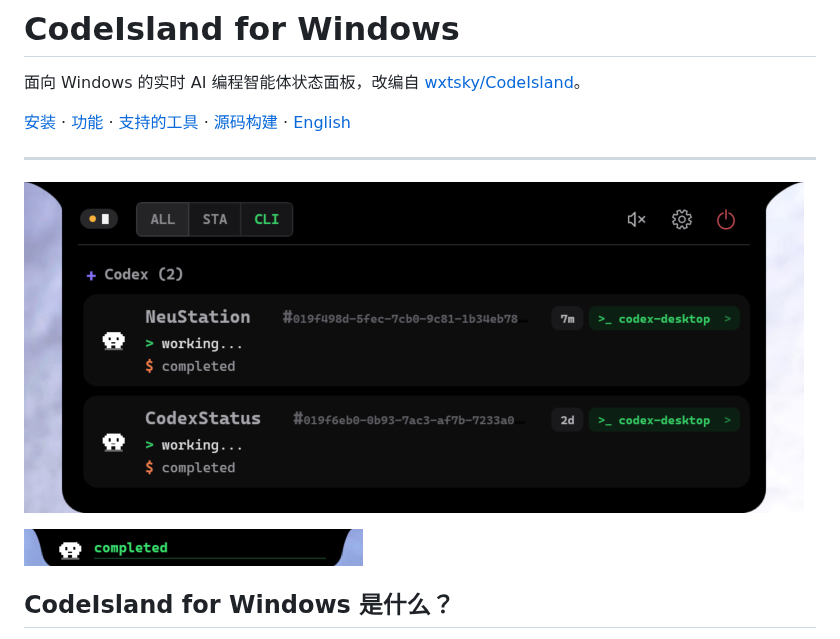
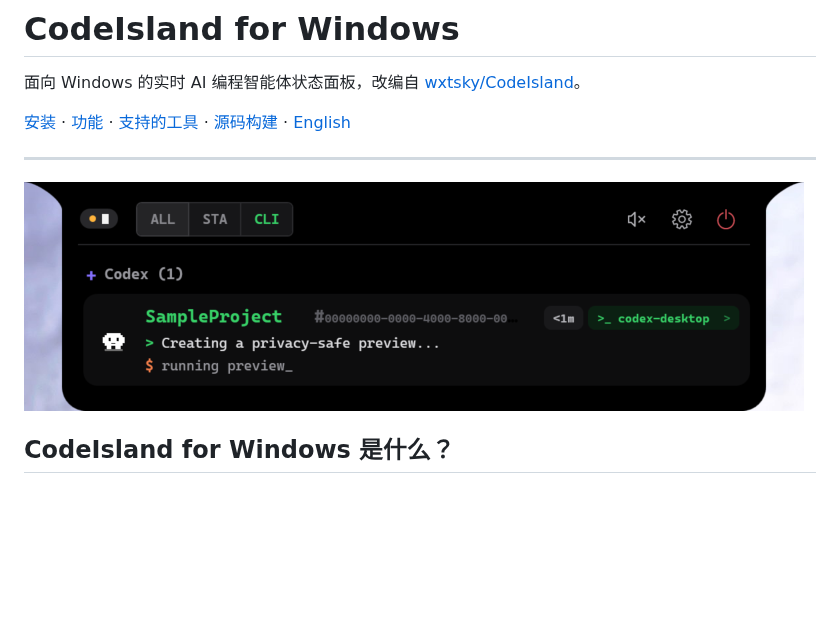
Before and after one commit to feelingsa/CodeIsland-for-Windows, a Markdown page: README.zh-CN.md, the part around the change. Rendered like a GitHub page; pictures changed too: docs/images/big.png; blank space fills up the shorter version.

```diff
--- a/README.zh-CN.md
+++ b/README.zh-CN.md
@@ -7,8 +7,6 @@
 ---
 
 ![CodeIsland for Windows 展开界面](docs/images/big.png)
-
-![CodeIsland for Windows 缩小界面](docs/images/small.png)
 
 ## CodeIsland for Windows 是什么？
 
```
Also changed, not shown: README.md (+0 -2 lines).
